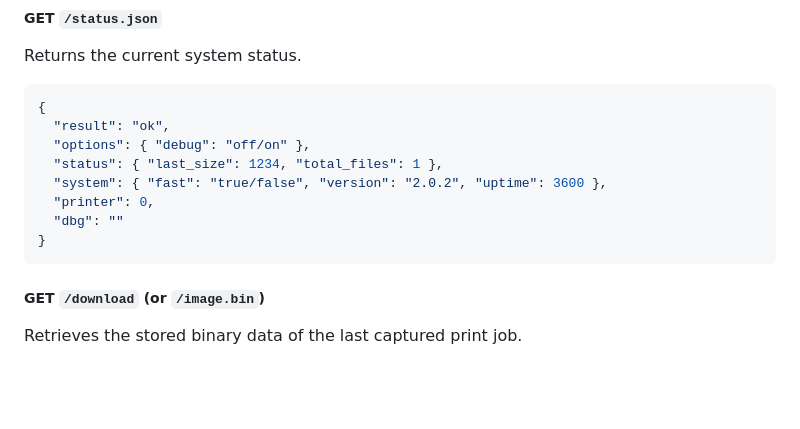
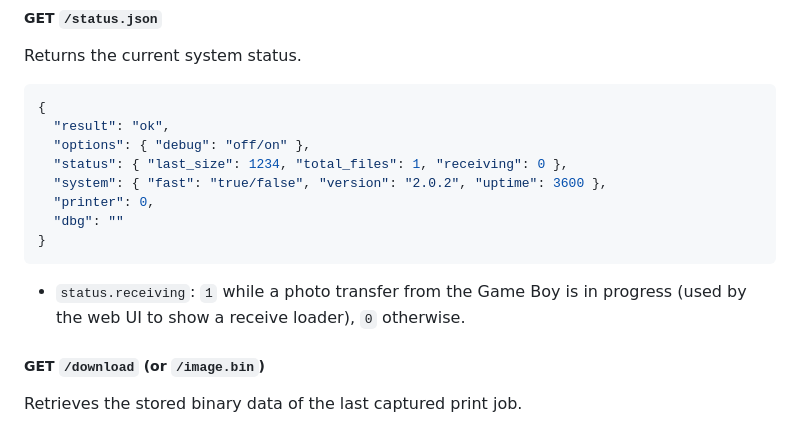
Before and after one commit to antoxa2584x/gameboy-camera-adapter, a Markdown page: COMMUNICATION.md, the part around one of its changes. Rendered like a GitHub page; blank space fills up the shorter version.

````diff
--- a/COMMUNICATION.md
+++ b/COMMUNICATION.md
@@ -77,12 +77,13 @@ Returns the current system status.
 {
   "result": "ok",
   "options": { "debug": "off/on" },
-  "status": { "last_size": 1234, "total_files": 1 },
+  "status": { "last_size": 1234, "total_files": 1, "receiving": 0 },
   "system": { "fast": "true/false", "version": "2.0.2", "uptime": 3600 },
   "printer": 0,
   "dbg": ""
 }
 ```
+- `status.receiving`: `1` while a photo transfer from the Game Boy is in progress (used by the web UI to show a receive loader), `0` otherwise.
 
 ##### GET `/download` (or `/image.bin`)
 Retrieves the stored binary data of the last captured print job.
````
Also changed, not shown: other parts of COMMUNICATION.md (+22 -0 lines).
